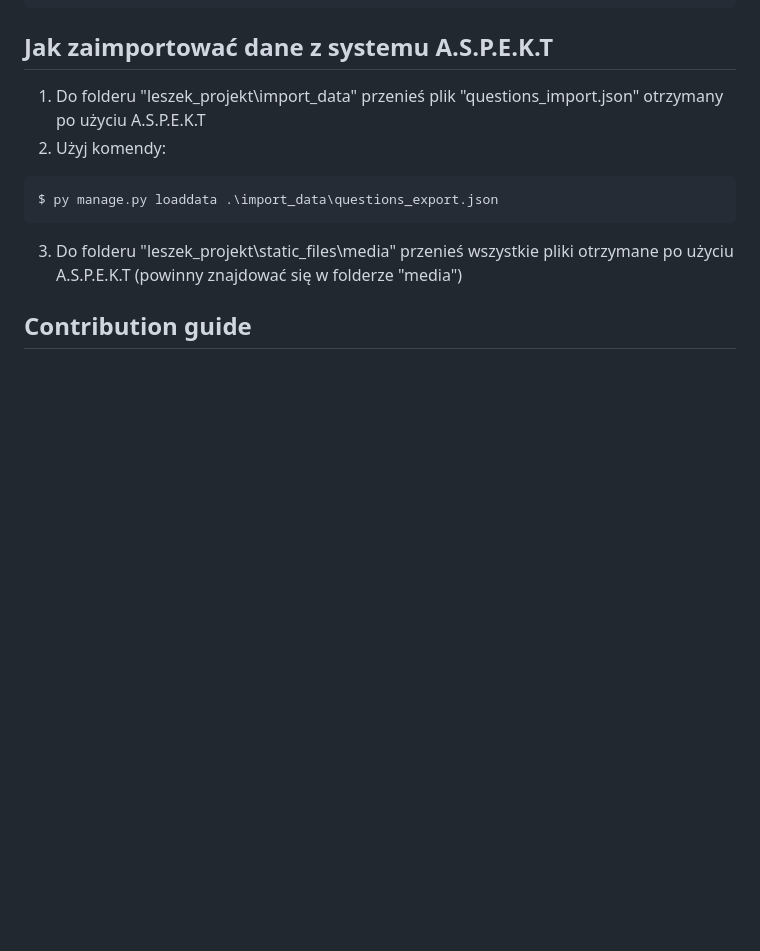
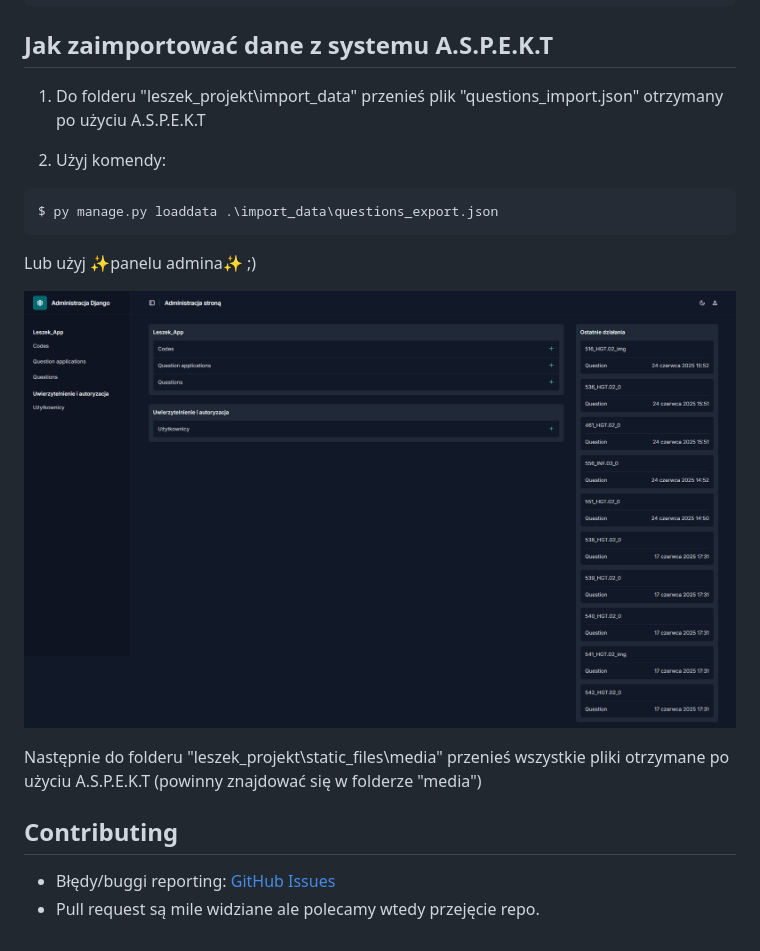
Before and after one commit to BigPeanutFromStudio/L.E.S.Z.E.K, a Markdown page: ReadMe.md, the part around the change printed below. Drawn GitHub-style; pictures changed too: screenshots/admin.png (added); blank space fills up the shorter version.

````diff
--- a/ReadMe.md
+++ b/ReadMe.md
@@ -70,12 +68,20 @@ $ py manage.py runserver
 ## Jak zaimportować dane z systemu A.S.P.E.K.T
 
 1. Do folderu "leszek_projekt\import_data" przenieś plik "questions_import.json" otrzymany po użyciu A.S.P.E.K.T
+
 2. Użyj komendy:
 
 ```pwsh
 $ py manage.py loaddata .\import_data\questions_export.json
 ```
 
-3. Do folderu "leszek_projekt\static_files\media" przenieś wszystkie pliki otrzymane po użyciu A.S.P.E.K.T (powinny znajdować się w folderze "media")
+Lub użyj ✨panelu admina✨ ;)
 
-## Contribution guide
+![admin panel](./screenshots/admin.png)
+
+Następnie do folderu "leszek_projekt\static_files\media" przenieś wszystkie pliki otrzymane po użyciu A.S.P.E.K.T (powinny znajdować się w folderze "media")
+
+## Contributing
+
+- Błędy/buggi reporting: [GitHub Issues](https://github.com/BigPeanutFromStudio/L.E.S.Z.E.K/issues)
+- Pull request są mile widziane ale polecamy wtedy przejęcie repo.
````
Also changed, not shown: other parts of ReadMe.md (+13 -15 lines), screenshots/exam.png (added), screenshots/landing-dark.png (added), screenshots/landing-light.png (added), screenshots/login.png (added), screenshots/results.png (added), 2 other files.
